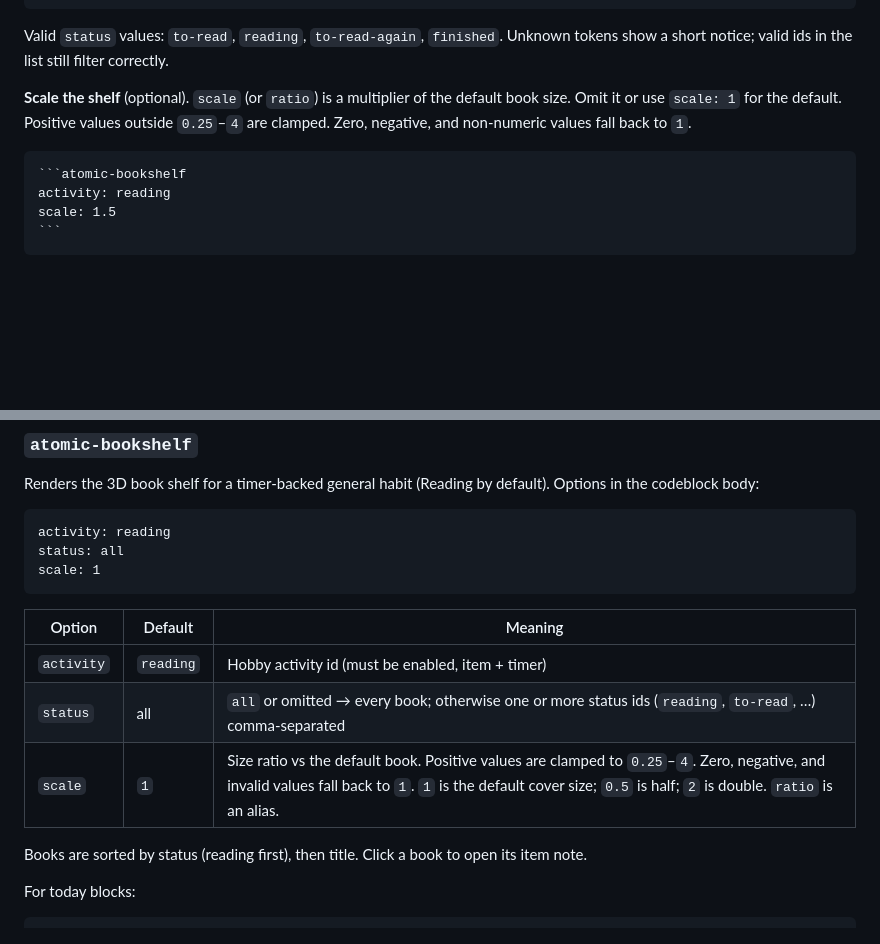
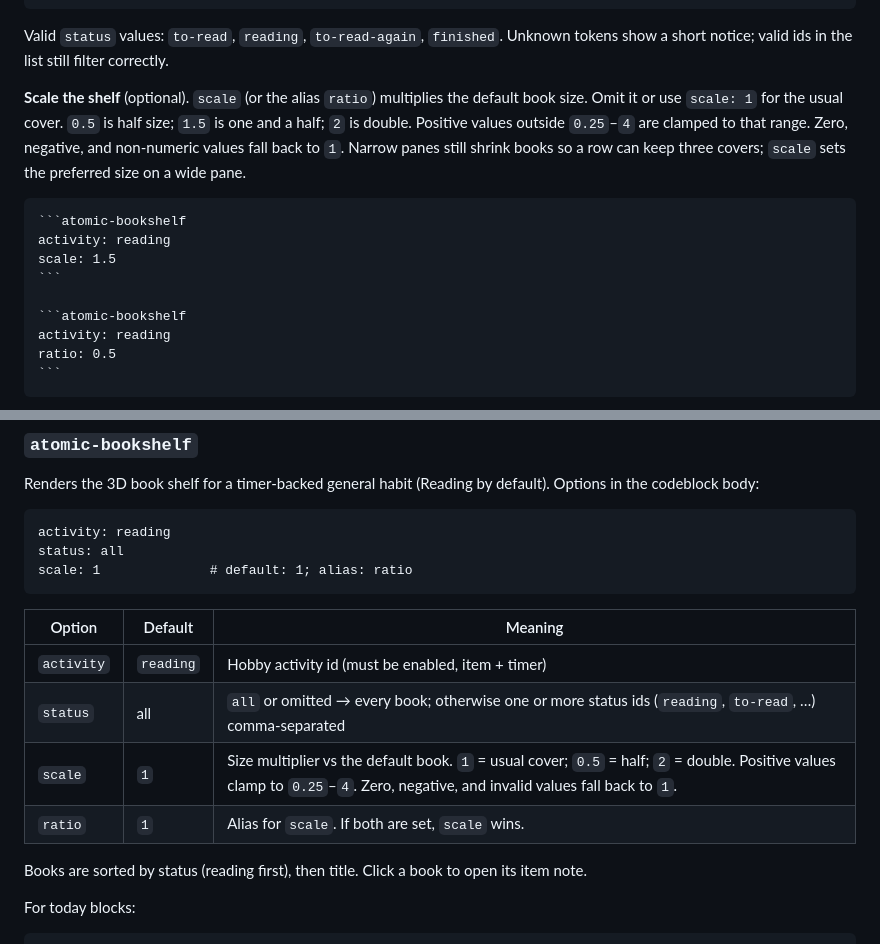
Before and after one commit to justinw0ng/fitness-plugin, a Markdown page: docs/USER_GUIDE.md, 2 parts joined by grey strips. GitHub-like rendering; blank space fills up the shorter version.

Commit message:
docs: expand user-guide coverage of bookshelf scale (#44)
Document scale and the ratio alias with examples, clamp vs fallback
rules, and how size still shrinks on a narrow pane.

Co-authored-by: Cursor Agent <cursoragent@cursor.com>
Co-authored-by: Justin <justinw0ng@users.noreply.github.com>

`````diff
--- a/docs/USER_GUIDE.md
+++ b/docs/USER_GUIDE.md
@@ -367,12 +367,17 @@ status: reading, to-read
 
 Valid `status` values: `to-read`, `reading`, `to-read-again`, `finished`. Unknown tokens show a short notice; valid ids in the list still filter correctly.
 
-**Scale the shelf** (optional). `scale` (or `ratio`) is a multiplier of the default book size. Omit it or use `scale: 1` for the default. Positive values outside `0.25`–`4` are clamped. Zero, negative, and non-numeric values fall back to `1`.
+**Scale the shelf** (optional). `scale` (or the alias `ratio`) multiplies the default book size. Omit it or use `scale: 1` for the usual cover. `0.5` is half size; `1.5` is one and a half; `2` is double. Positive values outside `0.25`–`4` are clamped to that range. Zero, negative, and non-numeric values fall back to `1`. Narrow panes still shrink books so a row can keep three covers; `scale` sets the preferred size on a wide pane.
 
 ````markdown
 ```atomic-bookshelf
 activity: reading
 scale: 1.5
+```
+
+```atomic-bookshelf
+activity: reading
+ratio: 0.5
 ```
 ````
 
@@ -451,14 +456,15 @@ Renders the 3D book shelf for a timer-backed general habit (Reading by default).
 ```text
 activity: reading
 status: all
-scale: 1
+scale: 1              # default: 1; alias: ratio
 ```
 
 | Option | Default | Meaning |
 |--------|---------|---------|
 | `activity` | `reading` | Hobby activity id (must be enabled, item + timer) |
 | `status` | all | `all` or omitted → every book; otherwise one or more status ids (`reading`, `to-read`, …) comma-separated |
-| `scale` | `1` | Size ratio vs the default book. Positive values are clamped to `0.25`–`4`. Zero, negative, and invalid values fall back to `1`. `1` is the default cover size; `0.5` is half; `2` is double. `ratio` is an alias. |
+| `scale` | `1` | Size multiplier vs the default book. `1` = usual cover; `0.5` = half; `2` = double. Positive values clamp to `0.25`–`4`. Zero, negative, and invalid values fall back to `1`. |
+| `ratio` | `1` | Alias for `scale`. If both are set, `scale` wins. |
 
 Books are sorted by status (reading first), then title. Click a book to open its item note.
 
`````
